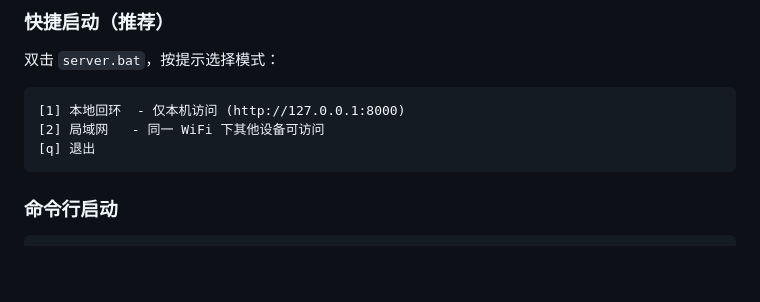
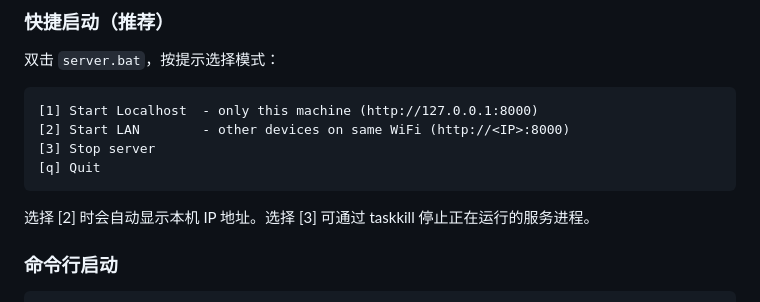
Before and after one commit to YuchengCai46/CipherForge, a Markdown page: README.md, the part around the change. Rendered like a GitHub page; blank space fills up the shorter version.

Commit message:
docs: 更新README server.bat选项说明

````diff
--- a/README.md
+++ b/README.md
@@ -299,10 +299,13 @@ CipherForge 提供基于 FastAPI 的 Web 服务，包含精美的单页应用。
 双击 `server.bat`，按提示选择模式：
 
 ```
-[1] 本地回环  - 仅本机访问 (http://127.0.0.1:8000)
-[2] 局域网   - 同一 WiFi 下其他设备可访问
-[q] 退出
+[1] Start Localhost  - only this machine (http://127.0.0.1:8000)
+[2] Start LAN        - other devices on same WiFi (http://<IP>:8000)
+[3] Stop server
+[q] Quit
 ```
+
+选择 [2] 时会自动显示本机 IP 地址。选择 [3] 可通过 taskkill 停止正在运行的服务进程。
 
 ### 命令行启动
 
````
